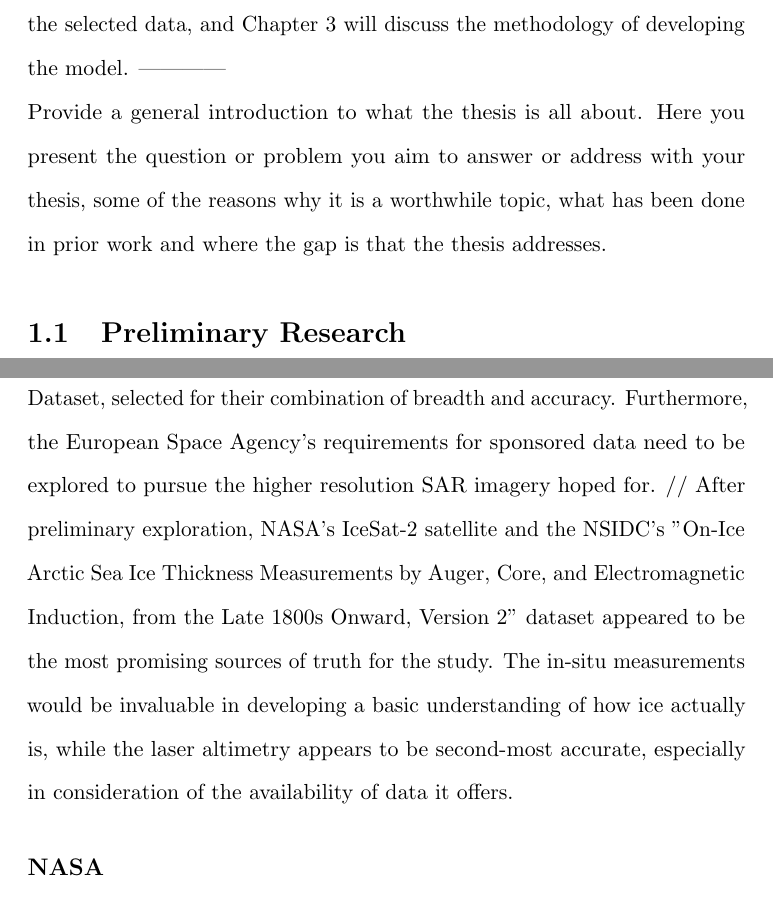
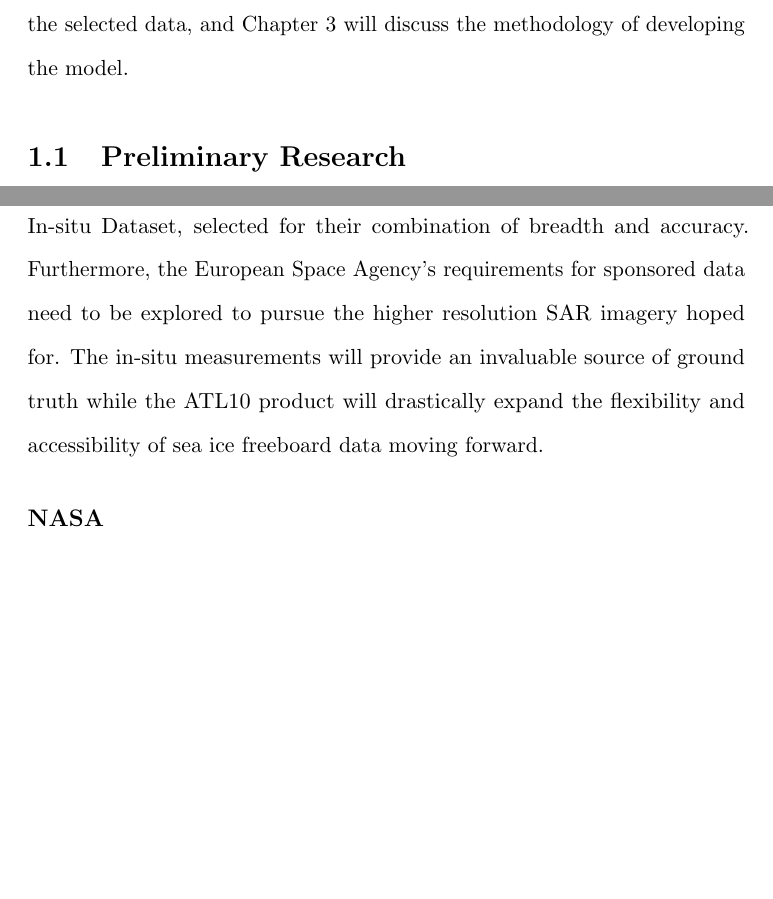
Before and after one commit to BakersSquare/ASU-MURI-Research, a LaTeX thesis (Thesis/main.tex, which reads Thesis/Introduction.tex): two parts of pages 6 and 8 of 20, joined at a grey line, cut so that both start at the same text, the shorter picture padded with empty space. Compiled offline with pdfLaTeX.

Commit message:
Touchups

```diff
--- a/Thesis/Introduction.tex
+++ b/Thesis/Introduction.tex
@@ -4,9 +5,7 @@
 A distinct problem arising from attempting to study the exact state of sea ice is that there is limited data available. Data pertaining to sea ice is widely distributed, not correlated, or limited in scope such that it's difficult to draw inferences from. Naturally, the immediate approach to this thesis will first require research into available data sources before conducting any exploration. Exploration of these sources will reveal which sources should be targeted for the remainder of the thesis.
-\\
+
 \indent After reviewing the preliminary research, this paper will move forward to a more targeted effort in obtaining and analyzing data to develop a machine learning model. Chapter 2 will describe the process of obtaining the selected data, and Chapter 3 will discuss the methodology of developing the model.
-------------
-\\
-Provide a general introduction to what the thesis is all about. Here you present the question or problem you aim to answer or address with your thesis, some of the reasons why it is a worthwhile topic, what has been done in prior work and where the gap is that the thesis addresses.
+\par
 
 \section{Preliminary Research}
 Preliminary research into the availability of ice thickness data yields two notable organizations which may act as sources of data. These two organizations are the National Snow and Ice Data Center (NSIDC), and the National Aeronautics and Space Administration (NASA). Although both organizations offer large amounts of data, they differ in approach. The NSIDC acts as a historic repository, accumulating previous studies into a single location for easy access. NASA offers a similar service, but additionally allows researchers the opportuntity to query information from any of their active orbiting satellites.
@@ -22,8 +21,8 @@ Somewhere you should discuss IceSat-2 and its laser altimetry. ESPECIALLY that i
 Here is where the NSIDC links and data retrieval should be discussed. Limitations of the data or other notes about it's composition should be included according to the details in the abstract saved on file. Preliminary exploration will be where the figures will be uploaded (Or maybe we show one figure showing all of the points, and the exploration will be for the single instance?)
 
 \section {Preliminary Exploration}
-Data of interest were the IceSat-2 ATL10 product and the NSIDC In-situ Dataset, selected for their combination of breadth and accuracy. Furthermore, the European Space Agency's requirements for sponsored data need to be explored to pursue the higher resolution SAR imagery hoped for. //
-After preliminary exploration, NASA's IceSat-2 satellite and the NSIDC's "On-Ice Arctic Sea Ice Thickness Measurements by Auger, Core, and Electromagnetic Induction, from the Late 1800s Onward, Version 2" dataset appeared to be the most promising sources of truth for the study. The in-situ measurements would be invaluable in developing a basic understanding of how ice actually is, while the laser altimetry appears to be second-most accurate, especially in consideration of the availability of data it offers.
+Data of interest were the IceSat-2 ATL10 product and the NSIDC In-situ Dataset, selected for their combination of breadth and accuracy. Furthermore, the European Space Agency's requirements for sponsored data need to be explored to pursue the higher resolution SAR imagery hoped for. The in-situ measurements will provide an invaluable source of ground truth while the ATL10 product will drastically expand the flexibility and accessibility of sea ice freeboard data moving forward.
+
 \subsection*{NASA}
 A single delivery of IceSat-2's ATL10 data product yields a '.h5' file, incompatible with traditional spreadsheets. To access IceSat-2 data in a meaningful way involved developing a script to extract relevant information according to the types enumerated in the data product specification. Columns of interest include the latitude, longitude, time, and calculated freeboard height for each of the three beam pairs.
 // Consider adding perl and dynamically adding sample rows from the extracted .h5 file. This will give the reader context as to what's being gathered /
```
Also changed, not shown: Thesis/main.pdf, Thesis/Introduction.tex (1 more changed lines).
